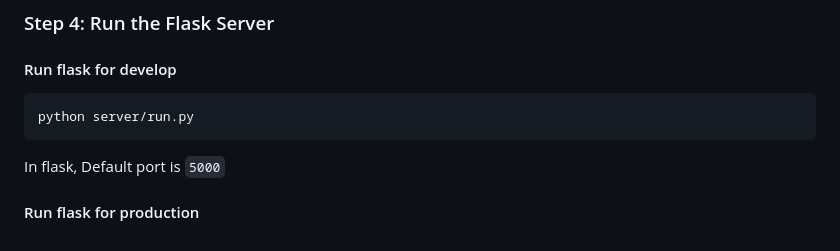
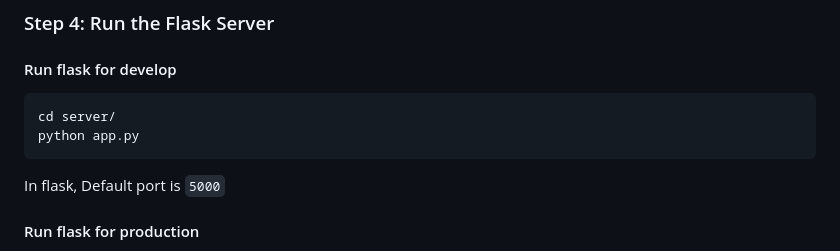
Before and after one commit to arepala-uml/jobtarget-project, a Markdown page: README.md, the part around one of its changes. GitHub-like rendering.

````diff
--- a/README.md
+++ b/README.md
@@ -77,7 +77,8 @@ Follow these steps to create and activate a virtual environment for the backend
 
   #### Run flask for develop
   ```
-  python server/run.py
+  cd server/
+  python app.py
   ```
   In flask, Default port is `5000`
 
````
Also changed, not shown: other parts of README.md (+1 -2 lines).
